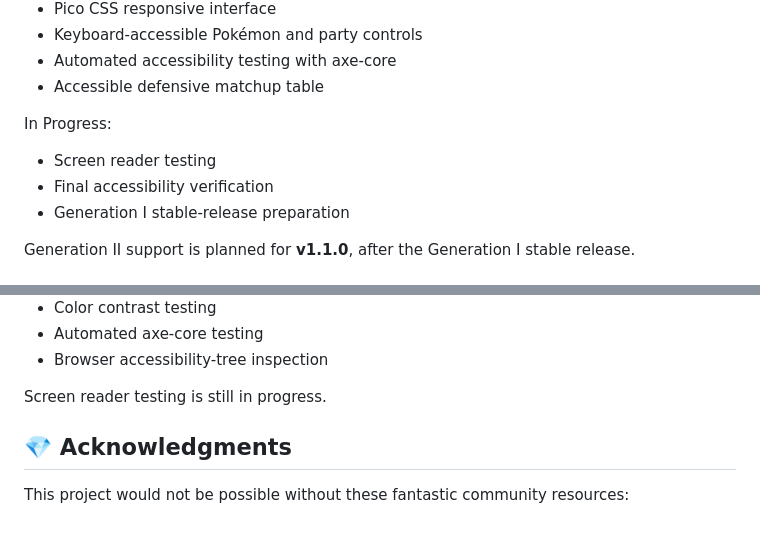
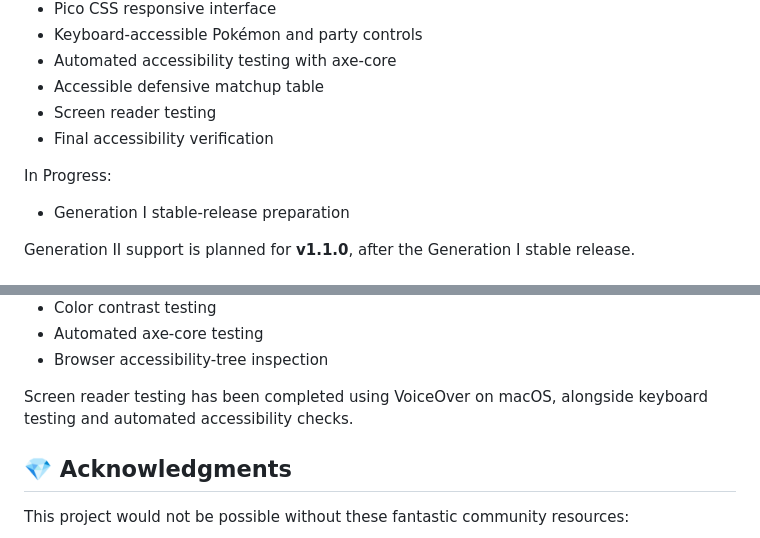
Before and after one commit to jennifert/pokemon-builder-public, a Markdown page: README.md, 2 parts joined by grey strips. Drawn GitHub-style.

Commit message:
Complete v0.9 accessibility and release readiness

```diff
--- a/README.md
+++ b/README.md
@@ -41,11 +41,11 @@ Implemented:
 - Keyboard-accessible Pokémon and party controls
 - Automated accessibility testing with axe-core
 - Accessible defensive matchup table
+- Screen reader testing
+- Final accessibility verification
 
 In Progress:
 
-- Screen reader testing
-- Final accessibility verification
 - Generation I stable-release preparation
 
 Generation II support is planned for **v1.1.0**, after the Generation I stable release.
@@ -339,7 +339,7 @@ Current accessibility work includes:
 - Automated axe-core testing
 - Browser accessibility-tree inspection
 
-Screen reader testing is still in progress.
+Screen reader testing has been completed using VoiceOver on macOS, alongside keyboard testing and automated accessibility checks.
 
 ## :gem: Acknowledgments
 
```
Also changed, not shown: TODO.md (+10 -11 lines).
